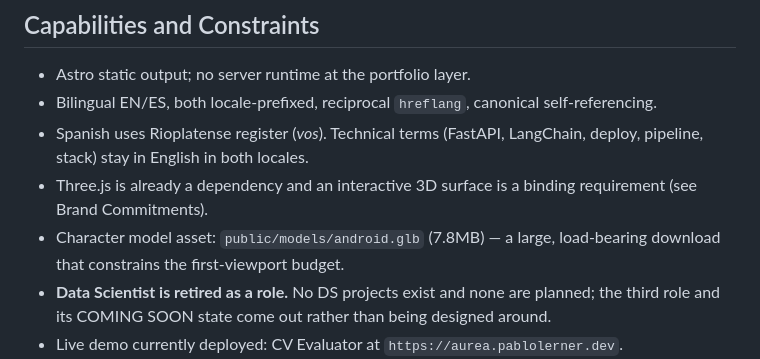
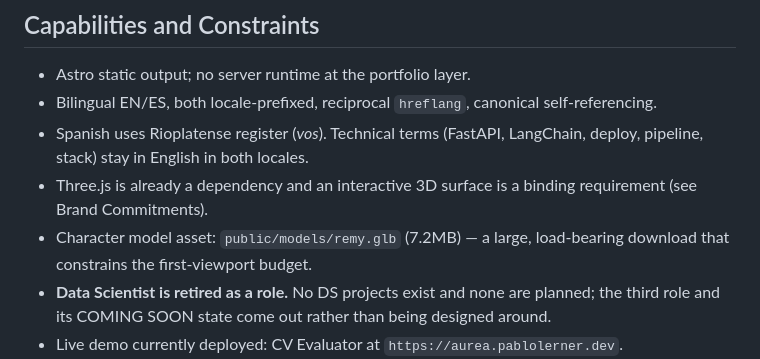
Before and after one commit to pabloler21/portfolio-pablolerner, a Markdown page: PRODUCT.md, the part around the change. Drawn GitHub-style.

```diff
--- a/PRODUCT.md
+++ b/PRODUCT.md
@@ -54,7 +54,7 @@ first-glance pass from a phone.
   pipeline, stack) stay in English in both locales.
 - Three.js is already a dependency and an interactive 3D surface is a binding requirement
   (see Brand Commitments).
-- Character model asset: `public/models/android.glb` (7.8MB) — a large, load-bearing
+- Character model asset: `public/models/remy.glb` (7.2MB) — a large, load-bearing
   download that constrains the first-viewport budget.
 - **Data Scientist is retired as a role.** No DS projects exist and none are planned; the
   third role and its COMING SOON state come out rather than being designed around.
```
Also changed, not shown: CLAUDE.md (+25 -13 lines).
